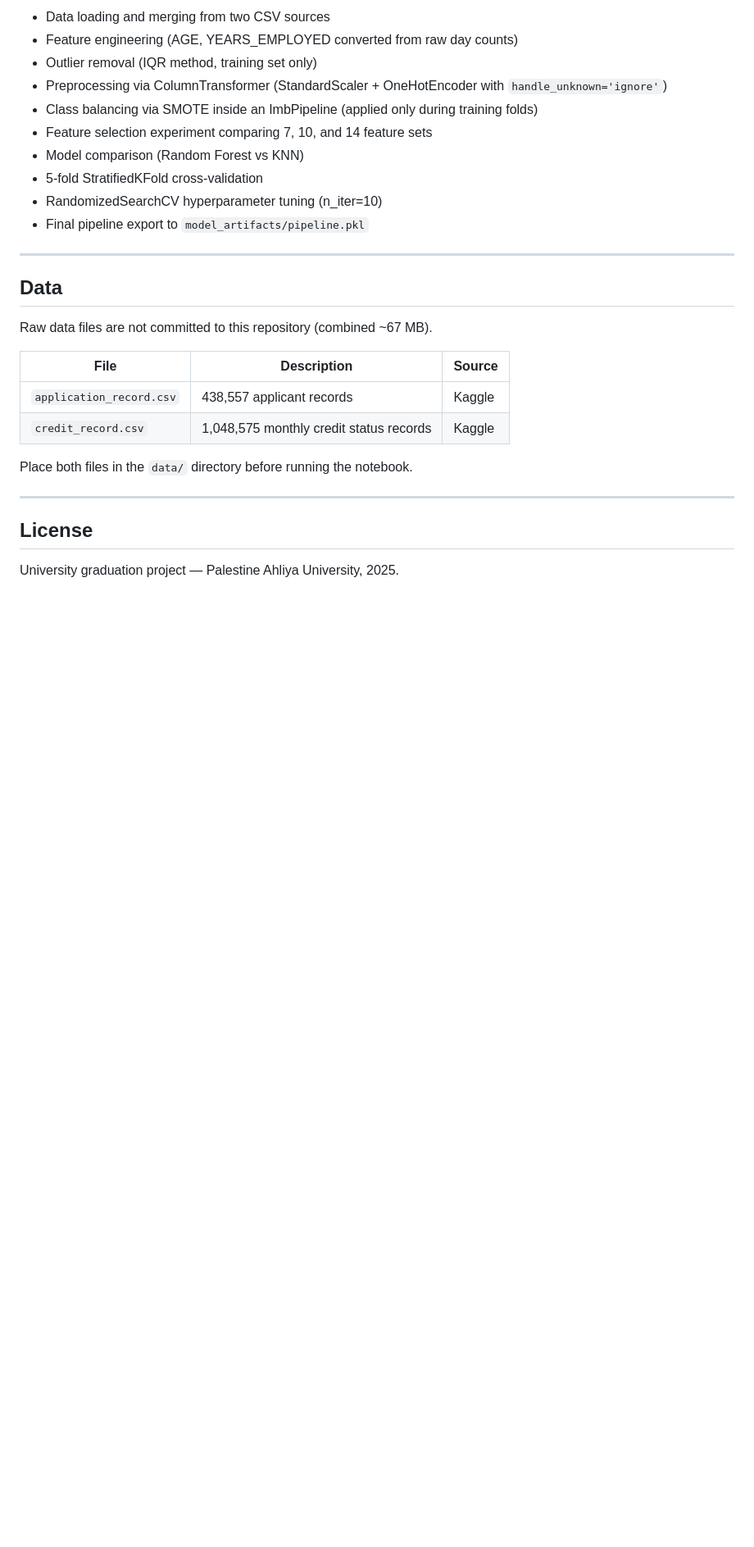
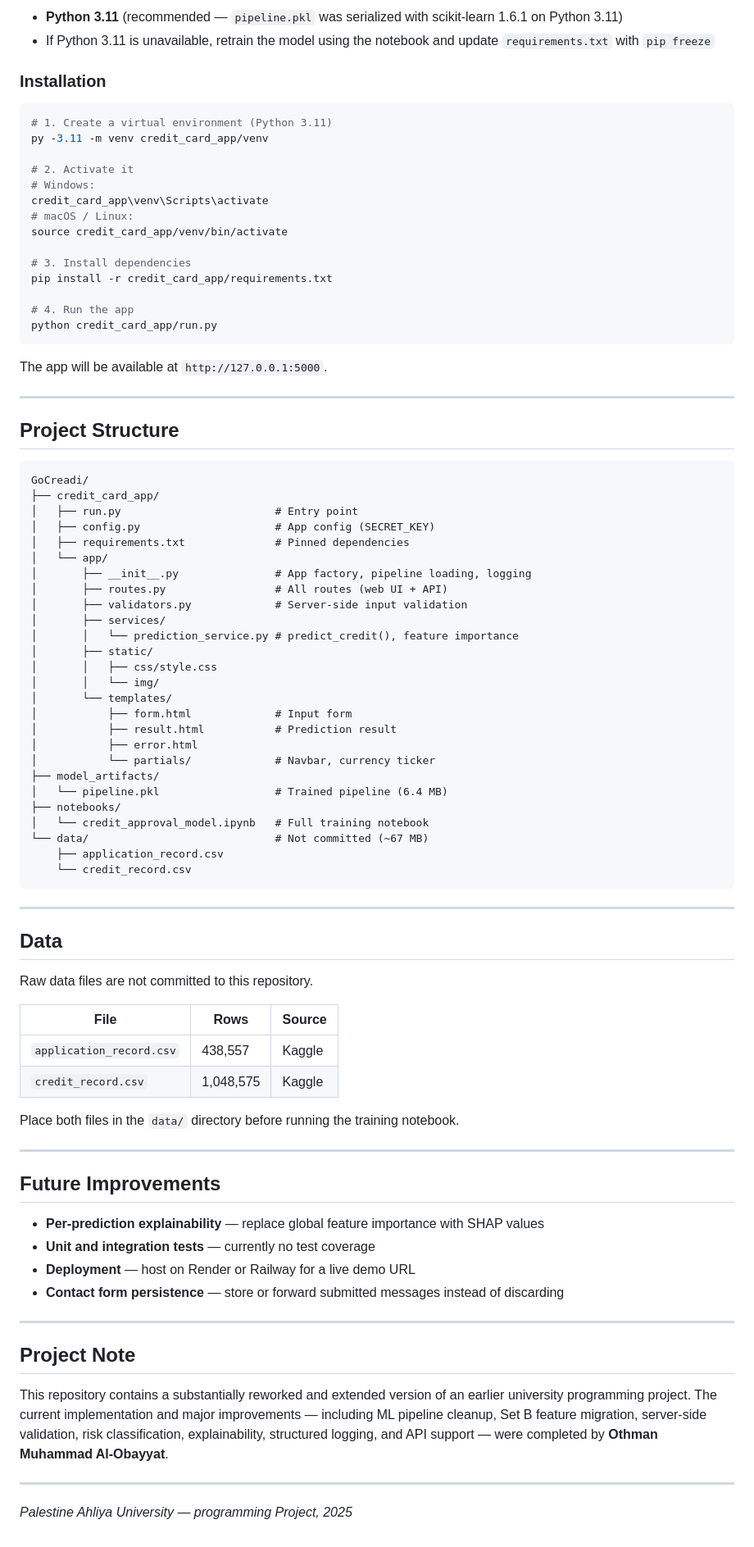
Before and after one commit to othmanalobayyat/GoCredi, a Markdown page: README.md, the part around one of its changes. Shown at 82% size. Drawn GitHub-style; blank space fills up the shorter version.

Commit message:
docs: refine README wording and polish project description

````diff
--- a/README.md
+++ b/README.md
@@ -166,30 +139,89 @@ The notebook `notebooks/credit_approval_model.ipynb` contains the full training
 
-- Data loading and merging from two CSV sources
-- Feature engineering (AGE, YEARS_EMPLOYED converted from raw day counts)
-- Outlier removal (IQR method, training set only)
-- Preprocessing via ColumnTransformer (StandardScaler + OneHotEncoder with `handle_unknown='ignore'`)
-- Class balancing via SMOTE inside an ImbPipeline (applied only during training folds)
-- Feature selection experiment comparing 7, 10, and 14 feature sets
-- Model comparison (Random Forest vs KNN)
-- 5-fold StratifiedKFold cross-validation
-- RandomizedSearchCV hyperparameter tuning (n_iter=10)
-- Final pipeline export to `model_artifacts/pipeline.pkl`
+- **Python 3.11** (recommended — `pipeline.pkl` was serialized with scikit-learn 1.6.1 on Python 3.11)
+- If Python 3.11 is unavailable, retrain the model using the notebook and update `requirements.txt` with `pip freeze`
+
+### Installation
+
+```bash
+# 1. Create a virtual environment (Python 3.11)
+py -3.11 -m venv credit_card_app/venv
+
+# 2. Activate it
+# Windows:
+credit_card_app\venv\Scripts\activate
+# macOS / Linux:
+source credit_card_app/venv/bin/activate
+
+# 3. Install dependencies
+pip install -r credit_card_app/requirements.txt
+
+# 4. Run the app
+python credit_card_app/run.py
+```
+
+The app will be available at `http://127.0.0.1:5000`.
+
+---
+
+## Project Structure
+
+```
+GoCreadi/
+├── credit_card_app/
+│   ├── run.py                        # Entry point
+│   ├── config.py                     # App config (SECRET_KEY)
+│   ├── requirements.txt              # Pinned dependencies
+│   └── app/
+│       ├── __init__.py               # App factory, pipeline loading, logging
+│       ├── routes.py                 # All routes (web UI + API)
+│       ├── validators.py             # Server-side input validation
+│       ├── services/
+│       │   └── prediction_service.py # predict_credit(), feature importance
+│       ├── static/
+│       │   ├── css/style.css
+│       │   └── img/
+│       └── templates/
+│           ├── form.html             # Input form
+│           ├── result.html           # Prediction result
+│           ├── error.html
+│           └── partials/             # Navbar, currency ticker
+├── model_artifacts/
+│   └── pipeline.pkl                  # Trained pipeline (6.4 MB)
+├── notebooks/
+│   └── credit_approval_model.ipynb   # Full training notebook
+└── data/                             # Not committed (~67 MB)
+    ├── application_record.csv
+    └── credit_record.csv
+```
 
 ---
 
 ## Data
 
-Raw data files are not committed to this repository (combined ~67 MB).
+Raw data files are not committed to this repository.
 
-| File | Description | Source |
-|---|---|---|
-| `application_record.csv` | 438,557 applicant records | Kaggle |
-| `credit_record.csv` | 1,048,575 monthly credit status records | Kaggle |
+| File                     | Rows      | Source |
+| ------------------------ | --------- | ------ |
+| `application_record.csv` | 438,557   | Kaggle |
+| `credit_record.csv`      | 1,048,575 | Kaggle |
 
-Place both files in the `data/` directory before running the notebook.
+Place both files in the `data/` directory before running the training notebook.
 
 ---
 
-## License
+## Future Improvements
 
-University graduation project — Palestine Ahliya University, 2025.
+- **Per-prediction explainability** — replace global feature importance with SHAP values
+- **Unit and integration tests** — currently no test coverage
+- **Deployment** — host on Render or Railway for a live demo URL
+- **Contact form persistence** — store or forward submitted messages instead of discarding
+
+---
+
+## Project Note
+
+This repository contains a substantially reworked and extended version of an earlier university programming project. The current implementation and major improvements — including ML pipeline cleanup, Set B feature migration, server-side validation, risk classification, explainability, structured logging, and API support — were completed by **Othman Muhammad Al-Obayyat**.
+
+---
+
+_Palestine Ahliya University — programming Project, 2025_
````
Also changed, not shown: other parts of README.md (+79 -106 lines).
